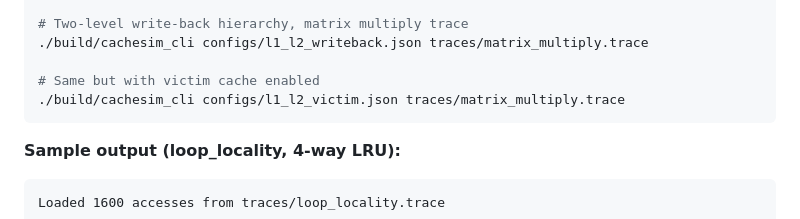
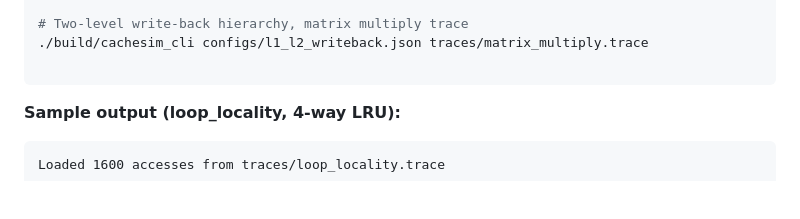
Before and after one commit to ananyayy37/cache-simulator, a Markdown page: README.md, the part around the change. Drawn GitHub-style; blank space fills up the shorter version.

Commit message:
Update README to remove victim cache example
Removed victim cache example from README.

````diff
--- a/README.md
+++ b/README.md
@@ -48,8 +48,6 @@ ctest --test-dir build --output-on-failure
 # Two-level write-back hierarchy, matrix multiply trace
 ./build/cachesim_cli configs/l1_l2_writeback.json traces/matrix_multiply.trace
 
-# Same but with victim cache enabled
-./build/cachesim_cli configs/l1_l2_victim.json traces/matrix_multiply.trace
 ```
 
 **Sample output (loop_locality, 4-way LRU):**
````
